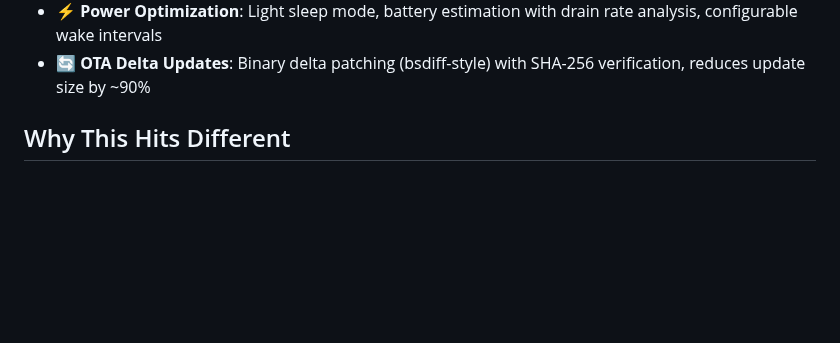
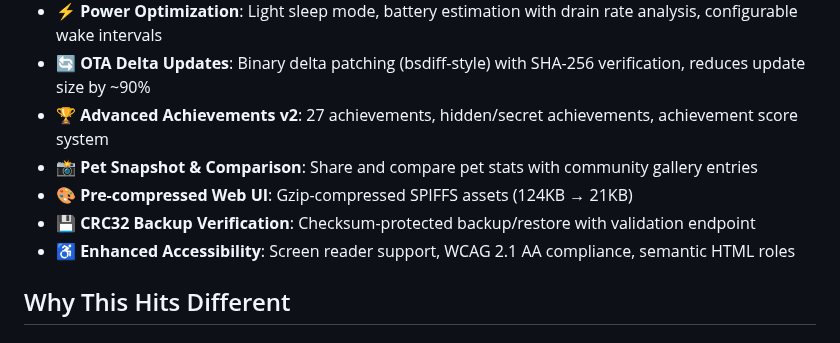
Before and after one commit to CyberXcyborg/ESP32-TamaPetchi, a Markdown page: README.md, the part around the change. GitHub-like rendering; blank space fills up the shorter version.

```diff
--- a/README.md
+++ b/README.md
@@ -59,6 +59,11 @@ This is a virtual pet project for ESP32, inspired by the Tamagotchi generation.
 - 🏭 **Manufacturing & Provisioning**: First-boot AP mode, Python provisioning script, batch flash tool
 - ⚡ **Power Optimization**: Light sleep mode, battery estimation with drain rate analysis, configurable wake intervals
 - 🔄 **OTA Delta Updates**: Binary delta patching (bsdiff-style) with SHA-256 verification, reduces update size by ~90%
+- 🏆 **Advanced Achievements v2**: 27 achievements, hidden/secret achievements, achievement score system
+- 📸 **Pet Snapshot & Comparison**: Share and compare pet stats with community gallery entries
+- 🎨 **Pre-compressed Web UI**: Gzip-compressed SPIFFS assets (124KB → 21KB)
+- 💾 **CRC32 Backup Verification**: Checksum-protected backup/restore with validation endpoint
+- ♿ **Enhanced Accessibility**: Screen reader support, WCAG 2.1 AA compliance, semantic HTML roles
 
 
 ## Why This Hits Different
```
Also changed, not shown: CHANGELOG.md (+62 -0 lines), PROJECT_STATUS.md (+19 -19 lines).
